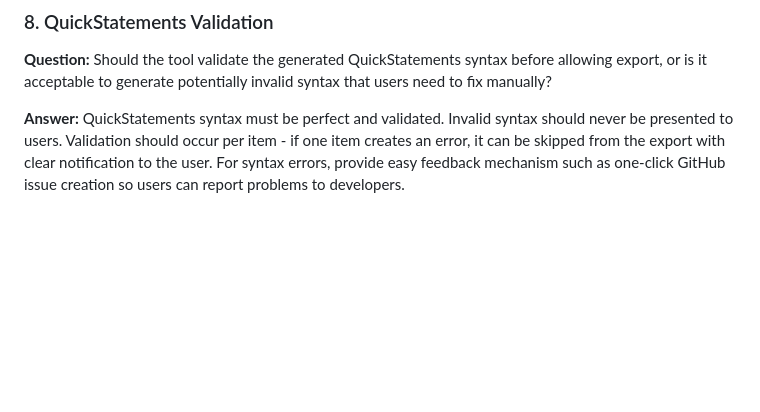
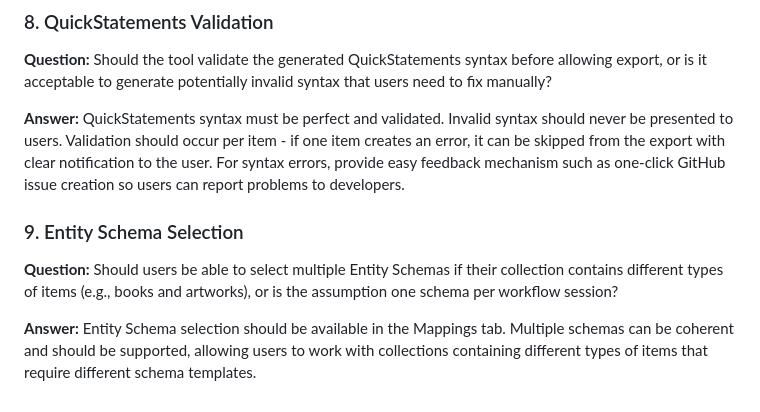
Before and after one commit to MaastrichtU-Library/omekas-to-wikidata, a Markdown page: specs/QandA-braindump.md, the part around the change. Rendered like a GitHub page; blank space fills up the shorter version.

Commit message:
Add entity schema selection answer

```diff
--- a/specs/QandA-braindump.md
+++ b/specs/QandA-braindump.md
@@ -55,3 +55,9 @@ The questions address various aspects of the process including workflow behavior
 **Question:** Should the tool validate the generated QuickStatements syntax before allowing export, or is it acceptable to generate potentially invalid syntax that users need to fix manually?
 
 **Answer:** QuickStatements syntax must be perfect and validated. Invalid syntax should never be presented to users. Validation should occur per item - if one item creates an error, it can be skipped from the export with clear notification to the user. For syntax errors, provide easy feedback mechanism such as one-click GitHub issue creation so users can report problems to developers.
+
+### 9. Entity Schema Selection
+
+**Question:** Should users be able to select multiple Entity Schemas if their collection contains different types of items (e.g., books and artworks), or is the assumption one schema per workflow session?
+
+**Answer:** Entity Schema selection should be available in the Mappings tab. Multiple schemas can be coherent and should be supported, allowing users to work with collections containing different types of items that require different schema templates.
```
